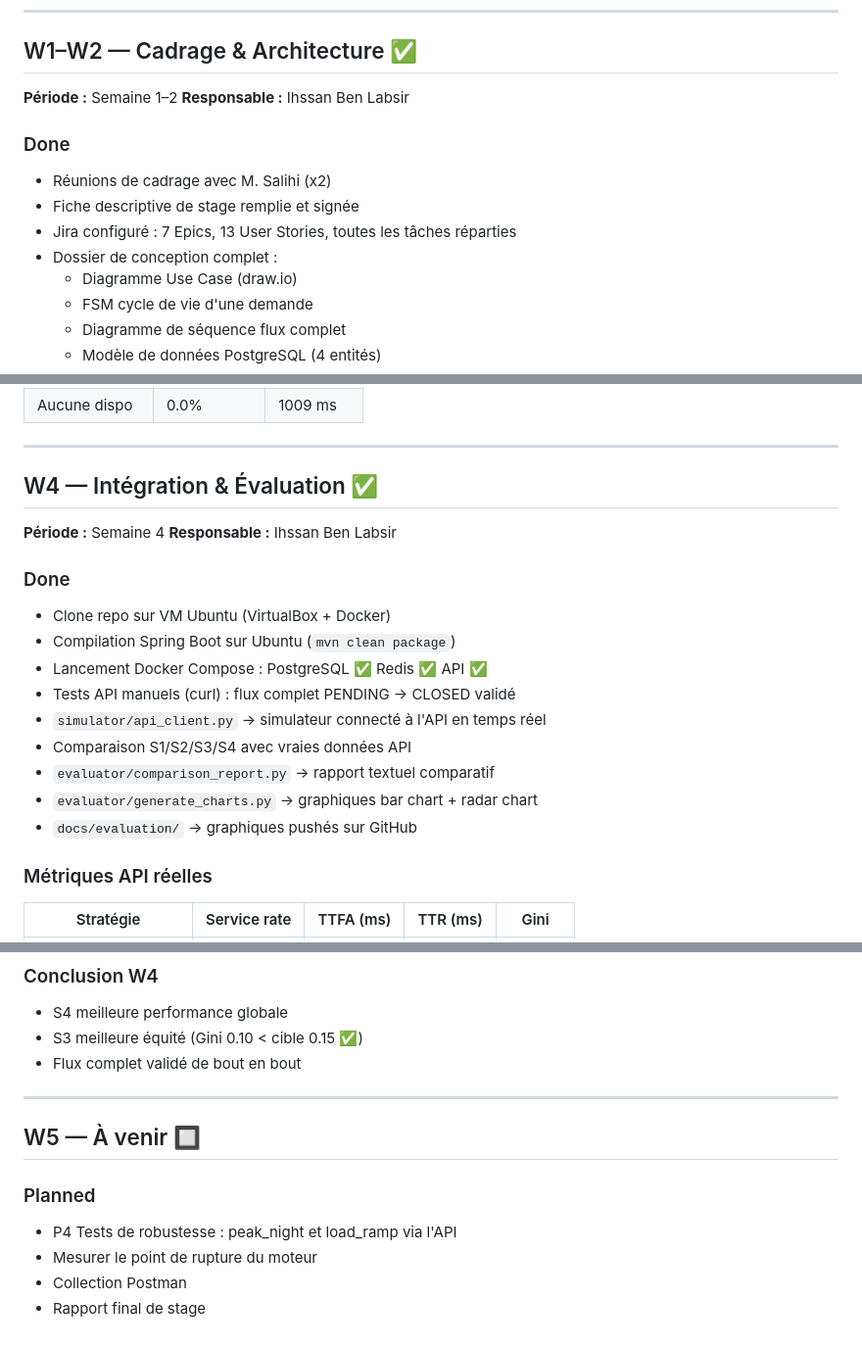
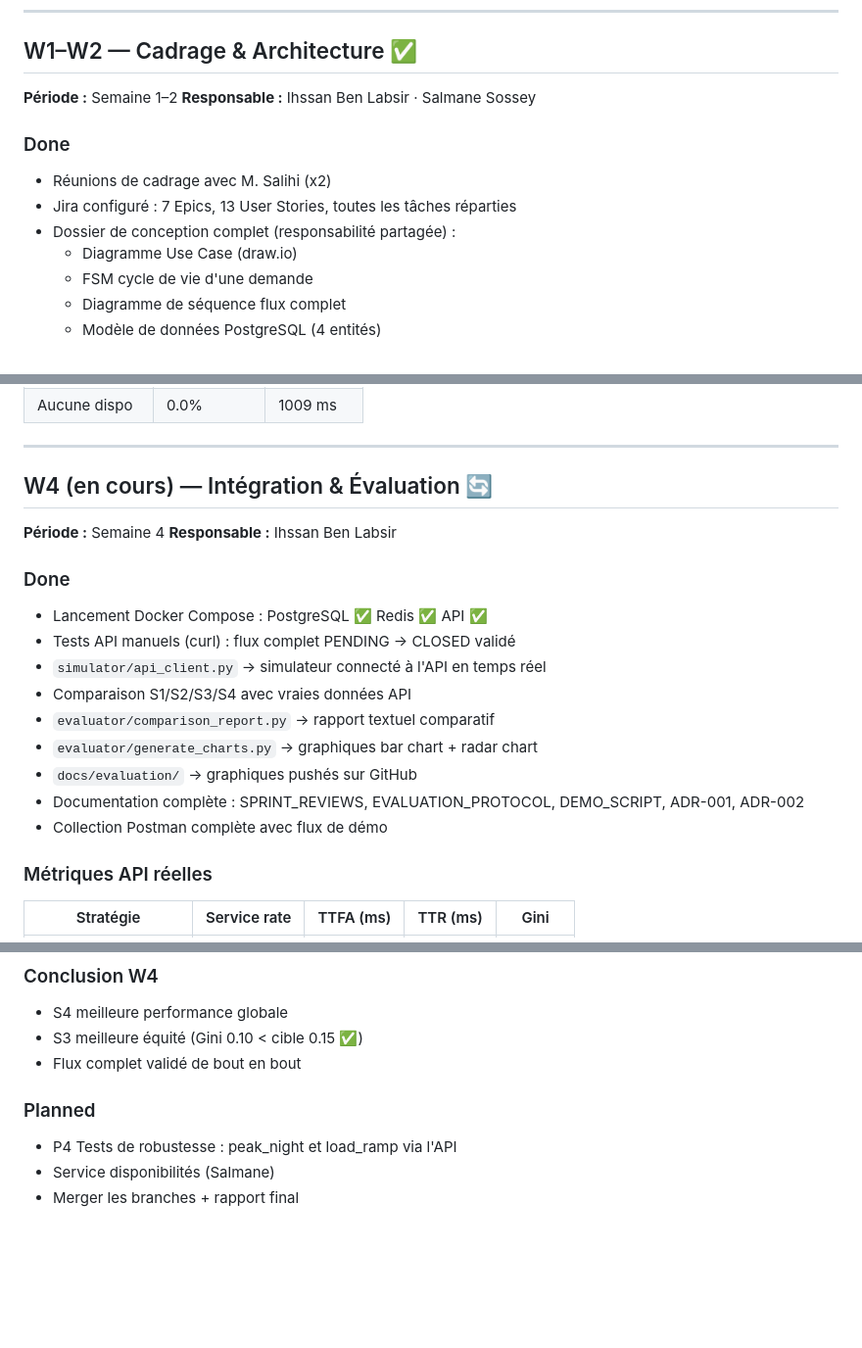
Before and after one commit to ihssan16/pulsaride-medicale-dispatch-engine, a Markdown page: docs/SPRINT_REVIEWS.md, 3 parts joined by grey strips. Shown at 98% size. Drawn GitHub-style; blank space fills up the shorter version.

Commit message:
docs: update sprint reviews - corrections and W4 progress

```diff
--- a/docs/SPRINT_REVIEWS.md
+++ b/docs/SPRINT_REVIEWS.md
@@ -7,13 +7,12 @@
 ## W1–W2 — Cadrage & Architecture ✅
 
 **Période :** Semaine 1–2
-**Responsable :** Ihssan Ben Labsir
+**Responsable :** Ihssan Ben Labsir · Salmane Sossey
 
 ### Done
 - Réunions de cadrage avec M. Salihi (x2)
-- Fiche descriptive de stage remplie et signée
 - Jira configuré : 7 Epics, 13 User Stories, toutes les tâches réparties
-- Dossier de conception complet :
+- Dossier de conception complet (responsabilité partagée) :
   - Diagramme Use Case (draw.io)
   - FSM cycle de vie d'une demande
   - Diagramme de séquence flux complet
@@ -65,14 +63,12 @@
 
 ---
 
-## W4 — Intégration & Évaluation ✅
+## W4 (en cours) — Intégration & Évaluation 🔄
 
 **Période :** Semaine 4
 **Responsable :** Ihssan Ben Labsir
 
 ### Done
-- Clone repo sur VM Ubuntu (VirtualBox + Docker)
-- Compilation Spring Boot sur Ubuntu (`mvn clean package`)
 - Lancement Docker Compose : PostgreSQL ✅ Redis ✅ API ✅
 - Tests API manuels (curl) : flux complet PENDING → CLOSED validé
 - `simulator/api_client.py` → simulateur connecté à l'API en temps réel
@@ -80,6 +76,8 @@
 - `evaluator/comparison_report.py` → rapport textuel comparatif
 - `evaluator/generate_charts.py` → graphiques bar chart + radar chart
 - `docs/evaluation/` → graphiques pushés sur GitHub
+- Documentation complète : SPRINT_REVIEWS, EVALUATION_PROTOCOL, DEMO_SCRIPT, ADR-001, ADR-002
+- Collection Postman complète avec flux de démo
 
 ### Métriques API réelles
 | Stratégie | Service rate | TTFA (ms) | TTR (ms) | Gini |
@@ -94,12 +92,7 @@
 - S3 meilleure équité (Gini 0.10 < cible 0.15 ✅)
 - Flux complet validé de bout en bout
 
----
-
-## W5 — À venir 🔲
-
 ### Planned
 - P4 Tests de robustesse : peak_night et load_ramp via l'API
-- Mesurer le point de rupture du moteur
-- Collection Postman
-- Rapport final de stage
+- Service disponibilités (Salmane)
+- Merger les branches + rapport final
```
Also changed, not shown: other parts of docs/SPRINT_REVIEWS.md (+1 -2 lines).
